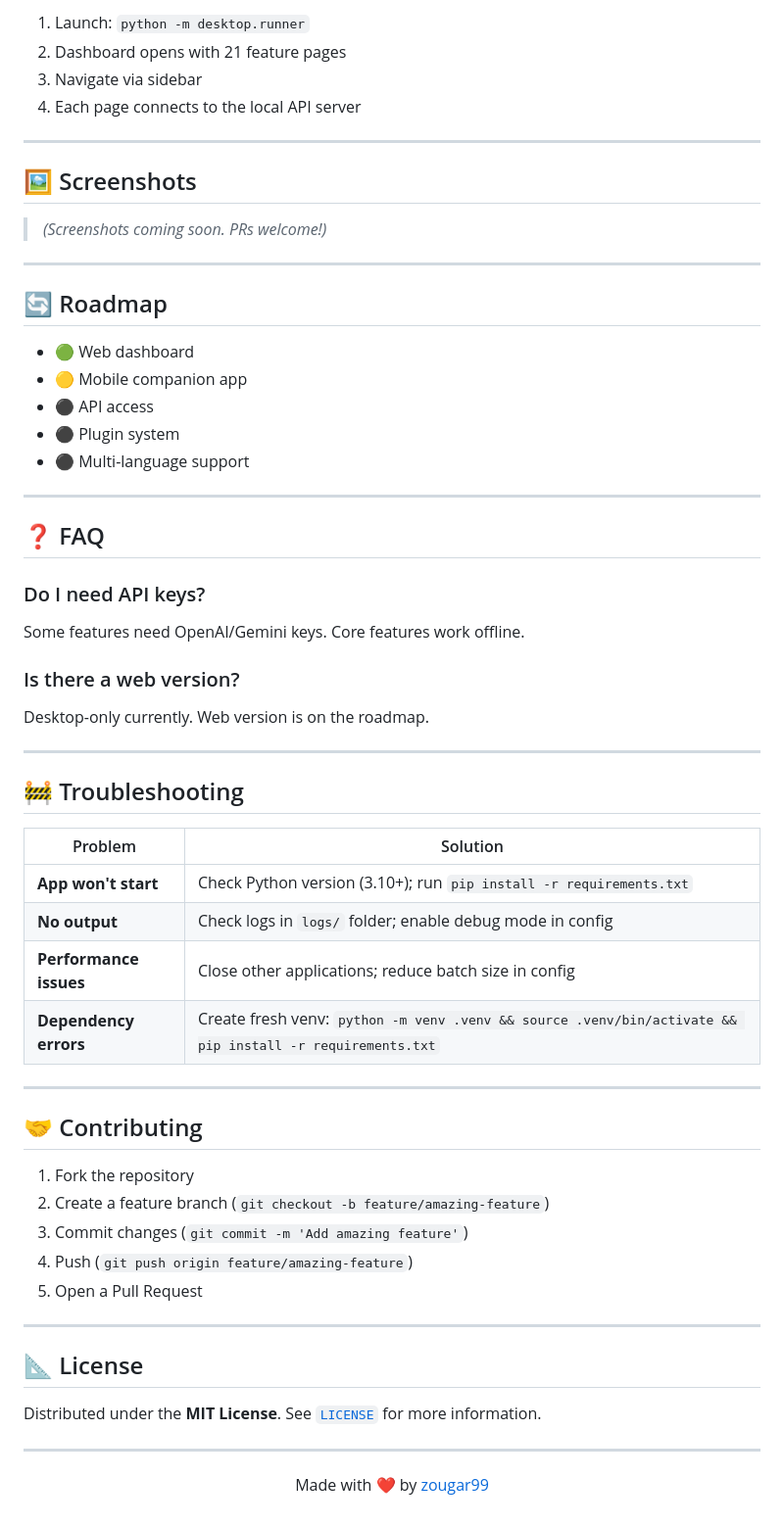
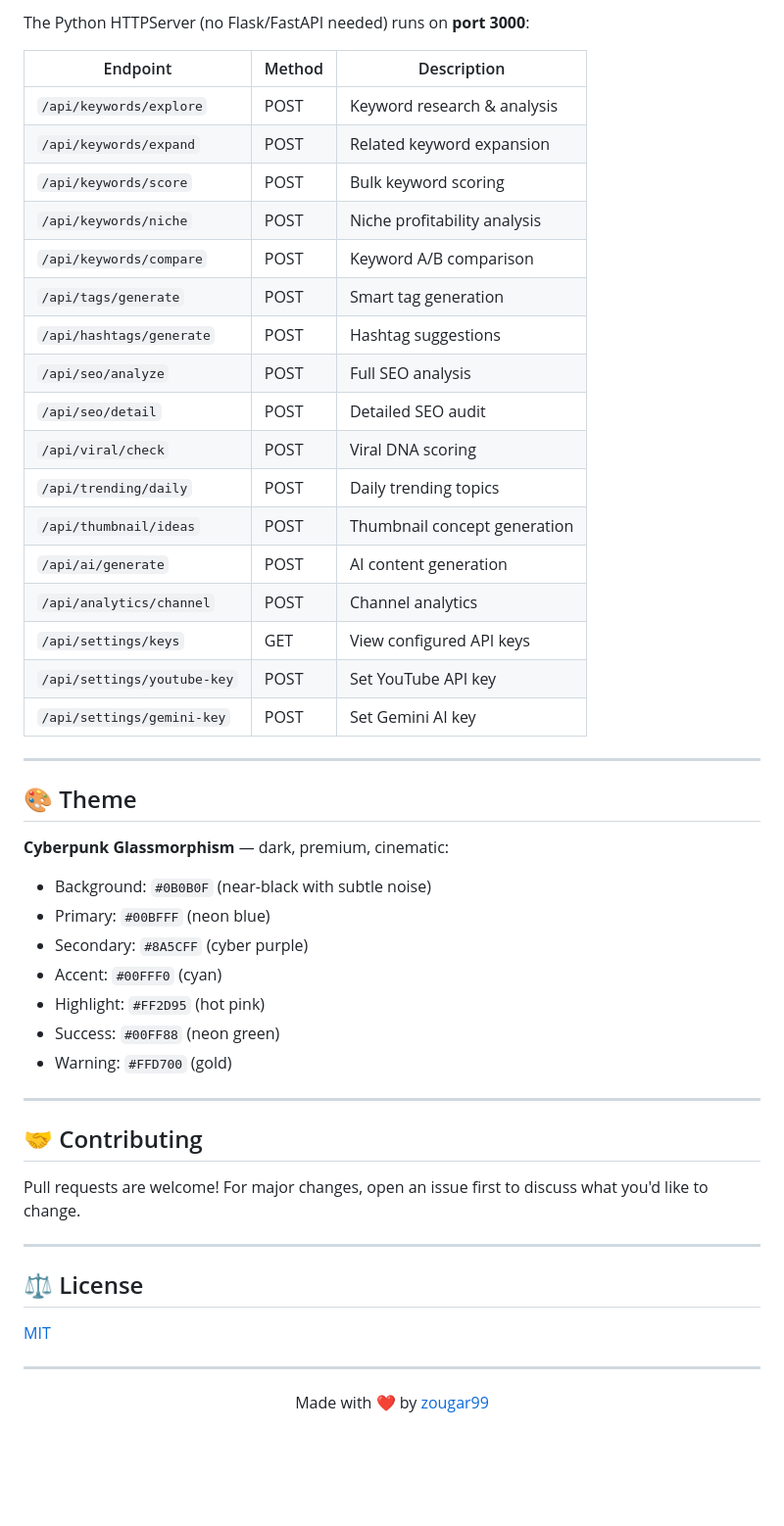
Before and after one commit to zougar99/TrendPulse-AI, a Markdown page: README.md, the part around one of its changes. Shown at 98% size. Drawn GitHub-style; blank space fills up the shorter version.

```diff
--- a/README.md
+++ b/README.md
@@ -105,60 +131,50 @@ language: en
 
-1. Launch: `python -m desktop.runner`
-2. Dashboard opens with 21 feature pages
-3. Navigate via sidebar
-4. Each page connects to the local API server
+The Python HTTPServer (no Flask/FastAPI needed) runs on **port 3000**:
+
+| Endpoint | Method | Description |
+|----------|--------|-------------|
+| `/api/keywords/explore` | POST | Keyword research & analysis |
+| `/api/keywords/expand` | POST | Related keyword expansion |
+| `/api/keywords/score` | POST | Bulk keyword scoring |
+| `/api/keywords/niche` | POST | Niche profitability analysis |
+| `/api/keywords/compare` | POST | Keyword A/B comparison |
+| `/api/tags/generate` | POST | Smart tag generation |
+| `/api/hashtags/generate` | POST | Hashtag suggestions |
+| `/api/seo/analyze` | POST | Full SEO analysis |
+| `/api/seo/detail` | POST | Detailed SEO audit |
+| `/api/viral/check` | POST | Viral DNA scoring |
+| `/api/trending/daily` | POST | Daily trending topics |
+| `/api/thumbnail/ideas` | POST | Thumbnail concept generation |
+| `/api/ai/generate` | POST | AI content generation |
+| `/api/analytics/channel` | POST | Channel analytics |
+| `/api/settings/keys` | GET | View configured API keys |
+| `/api/settings/youtube-key` | POST | Set YouTube API key |
+| `/api/settings/gemini-key` | POST | Set Gemini AI key |
 
 ---
 
-## 🖼 Screenshots
+## 🎨 Theme
 
-> *(Screenshots coming soon. PRs welcome!)*
-
----
-
-## 🔄 Roadmap
-
-- 🟢 Web dashboard
-- 🟡 Mobile companion app
-- ⚫ API access
-- ⚫ Plugin system
-- ⚫ Multi-language support
-
----
-
-## ❓ FAQ
-
-### Do I need API keys?
-Some features need OpenAI/Gemini keys. Core features work offline.
-
-### Is there a web version?
-Desktop-only currently. Web version is on the roadmap.
-
----
-
-## 🚧 Troubleshooting
-
-| Problem | Solution |
-|---------|----------|
-| **App won't start** | Check Python version (3.10+); run `pip install -r requirements.txt` |
-| **No output** | Check logs in `logs/` folder; enable debug mode in config |
-| **Performance issues** | Close other applications; reduce batch size in config |
-| **Dependency errors** | Create fresh venv: `python -m venv .venv && source .venv/bin/activate && pip install -r requirements.txt` |
+**Cyberpunk Glassmorphism** — dark, premium, cinematic:
+- Background: `#0B0B0F` (near-black with subtle noise)
+- Primary: `#00BFFF` (neon blue)
+- Secondary: `#8A5CFF` (cyber purple)
+- Accent: `#00FFF0` (cyan)
+- Highlight: `#FF2D95` (hot pink)
+- Success: `#00FF88` (neon green)
+- Warning: `#FFD700` (gold)
 
 ---
 
 ## 🤝 Contributing
 
-1. Fork the repository
-2. Create a feature branch (`git checkout -b feature/amazing-feature`)
-3. Commit changes (`git commit -m 'Add amazing feature'`)
-4. Push (`git push origin feature/amazing-feature`)
-5. Open a Pull Request
+Pull requests are welcome! For major changes, open an issue first to discuss what you'd like to change.
 
 ---
 
-## 📐 License
-Distributed under the **MIT License**. See [`LICENSE`](https://github.com/zougar99/TrendPulse-AI/blob/main/LICENSE) for more information.
+## ⚖️ License
+
+[MIT](LICENSE)
 
 ---
 
```
Also changed, not shown: other parts of README.md (+107 -81 lines).
